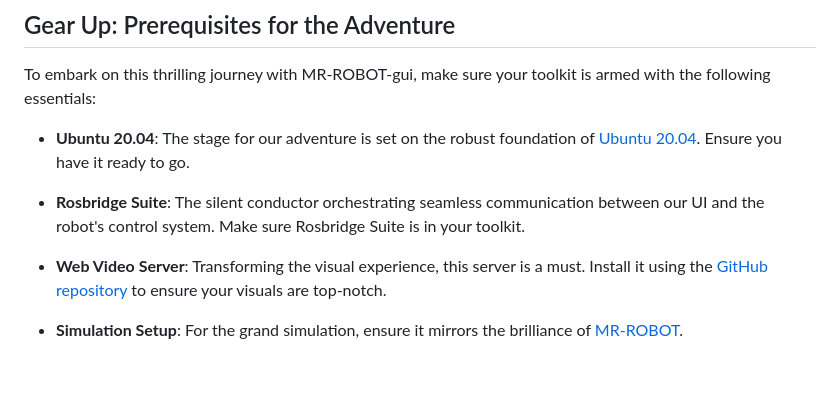
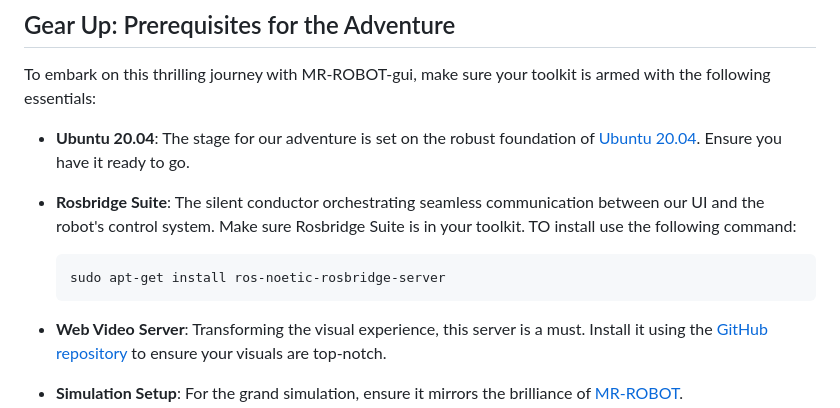
Before and after one commit to atom-robotics-lab/MR-ROBOT-gui, a Markdown page: README.md, the part around the change printed below. GitHub-like rendering; blank space fills up the shorter version.

````diff
--- a/README.md
+++ b/README.md
@@ -125,7 +125,10 @@ To embark on this thrilling journey with MR-ROBOT-gui, make sure your toolkit is
 
 - **Ubuntu 20.04**: The stage for our adventure is set on the robust foundation of [Ubuntu 20.04]("https://releases.ubuntu.com/focal/"). Ensure you have it ready to go.
 
-- **Rosbridge Suite**: The silent conductor orchestrating seamless communication between our UI and the robot's control system. Make sure Rosbridge Suite is in your toolkit.
+- **Rosbridge Suite**: The silent conductor orchestrating seamless communication between our UI and the robot's control system. Make sure Rosbridge Suite is in your toolkit. TO install use the following command:
+  ``` bash
+  sudo apt-get install ros-noetic-rosbridge-server
+  ```
 
 - **Web Video Server**: Transforming the visual experience, this server is a must. Install it using the [GitHub repository](https://github.com/RobotWebTools/web_video_server) to ensure your visuals are top-notch.
 
````
Also changed, not shown: other parts of README.md (+1 -1 lines).
